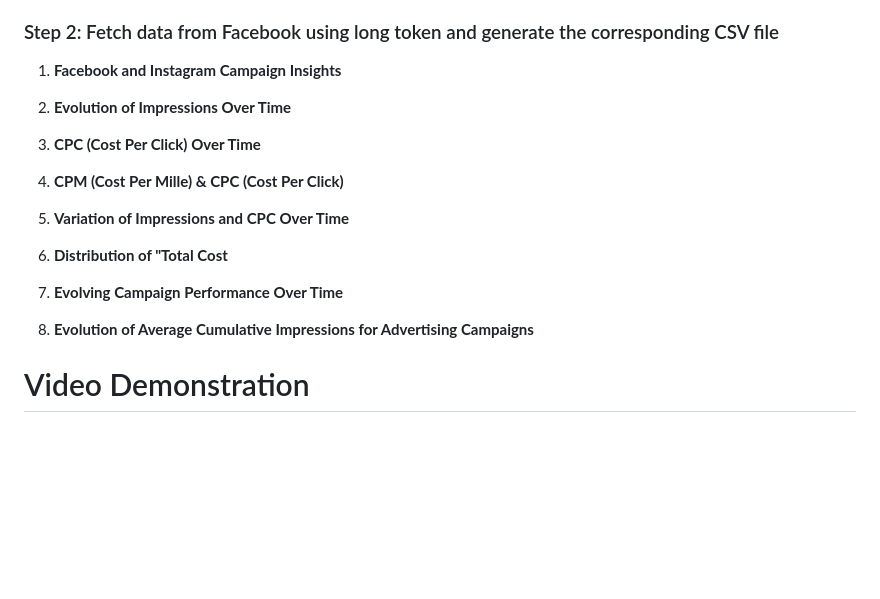
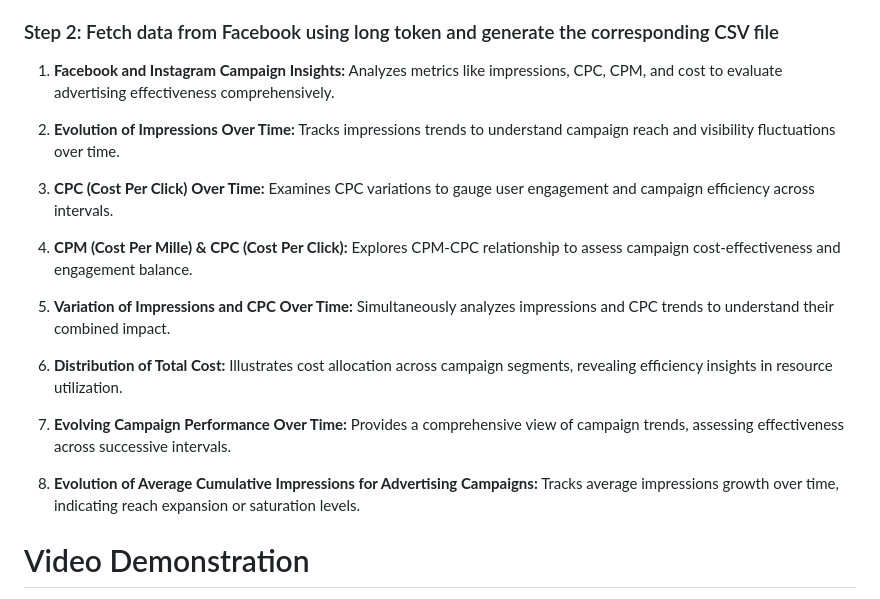
Before and after one commit to ahmedDaoudi-u/Instaface-App, a Markdown page: README.md, the part around the change. GitHub-like rendering; blank space fills up the shorter version.

```diff
--- a/README.md
+++ b/README.md
@@ -49,21 +49,29 @@ Getting the appropriate fields for the CSV file : **Campaign Name , Facebook Pag
 
 ### Step 2: Fetch data from Facebook using long token and generate the corresponding CSV file
 
-1. **Facebook and Instagram Campaign Insights**
+1. **Facebook and Instagram Campaign Insights:**
+   Analyzes metrics like impressions, CPC, CPM, and cost to evaluate advertising effectiveness comprehensively.
 
-2. **Evolution of Impressions Over Time**
+2. **Evolution of Impressions Over Time:**
+   Tracks impressions trends to understand campaign reach and visibility fluctuations over time.
 
-3. **CPC (Cost Per Click) Over Time**
+3. **CPC (Cost Per Click) Over Time:**
+   Examines CPC variations to gauge user engagement and campaign efficiency across intervals.
 
-4. **CPM (Cost Per Mille) & CPC (Cost Per Click)**
+4. **CPM (Cost Per Mille) & CPC (Cost Per Click):**
+   Explores CPM-CPC relationship to assess campaign cost-effectiveness and engagement balance.
 
-5. **Variation of Impressions and CPC Over Time**
+5. **Variation of Impressions and CPC Over Time:**
+   Simultaneously analyzes impressions and CPC trends to understand their combined impact.
 
-6. **Distribution of "Total Cost**
+6. **Distribution of Total Cost:**
+   Illustrates cost allocation across campaign segments, revealing efficiency insights in resource utilization.
 
-7. **Evolving Campaign Performance Over Time**
+7. **Evolving Campaign Performance Over Time:**
+   Provides a comprehensive view of campaign trends, assessing effectiveness across successive intervals.
 
-8. **Evolution of Average Cumulative Impressions for Advertising Campaigns**
+8. **Evolution of Average Cumulative Impressions for Advertising Campaigns:**
+   Tracks average impressions growth over time, indicating reach expansion or saturation levels.
 
 # Video Demonstration
 
```
